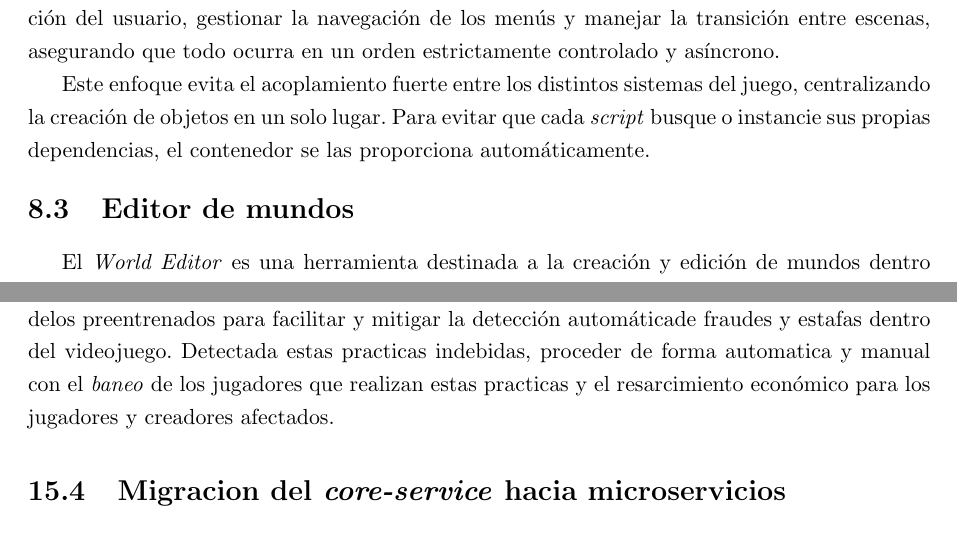
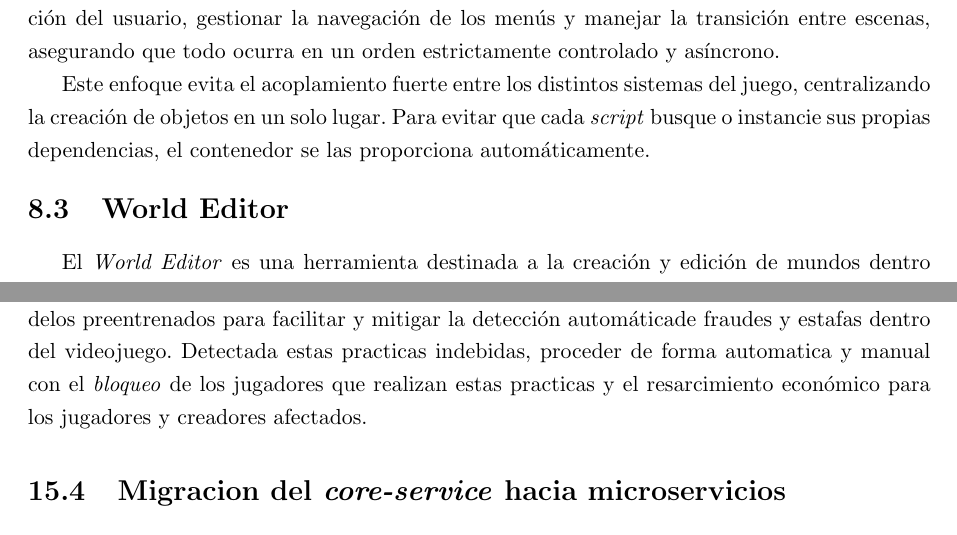
Before and after one commit to FeedTheRealm-org/Documents, a LaTeX document (report/main.tex, which reads report/modules/08-implemented-solution.tex, report/modules/15-future-work.tex): two parts of pages 15 and 97 of 110, joined at a grey line, cut so that both start at the same text. Compiled offline with pdfLaTeX.

Commit message:
chore: wording improvement for titles

```diff
--- a/report/modules/08-implemented-solution.tex
+++ b/report/modules/08-implemented-solution.tex
@@ -8,7 +8,7 @@
 \subsection{Estructura de los Proyectos de Unity}
 \input{sections/08-implemented-solutions/unity-project-setup/unity-project-setup}
 
-\subsection{Editor de mundos}
+\subsection{World Editor}
 \input{sections/08-implemented-solutions/world-editor/world-editor}
 
 \subsection{Game}
--- a/report/modules/15-future-work.tex
+++ b/report/modules/15-future-work.tex
@@ -47,7 +47,7 @@ Dado que la viabilidad del proyecto, viene dada por como se maneja su economia.
 Es importante garantizar que la cantidad de fraudes y estafas sea mínimo para asegurar el beneficio del proyecto y de los
 creadores de mundos. Es por eso que se plantea la posibilidad de añadir modelos preentrenados para facilitar y mitigar la
 detección automáticade fraudes y estafas dentro del videojuego. Detectada estas practicas indebidas, proceder de forma automatica
-y manual con el \textit{baneo} de los jugadores que realizan estas practicas y el resarcimiento económico para los jugadores
+y manual con el \textit{bloqueo} de los jugadores que realizan estas practicas y el resarcimiento económico para los jugadores
 y creadores afectados.
 
 \vspace{0.25cm}
```
Also changed, not shown: report/modules/15-future-work.tex (4 more changed lines).
